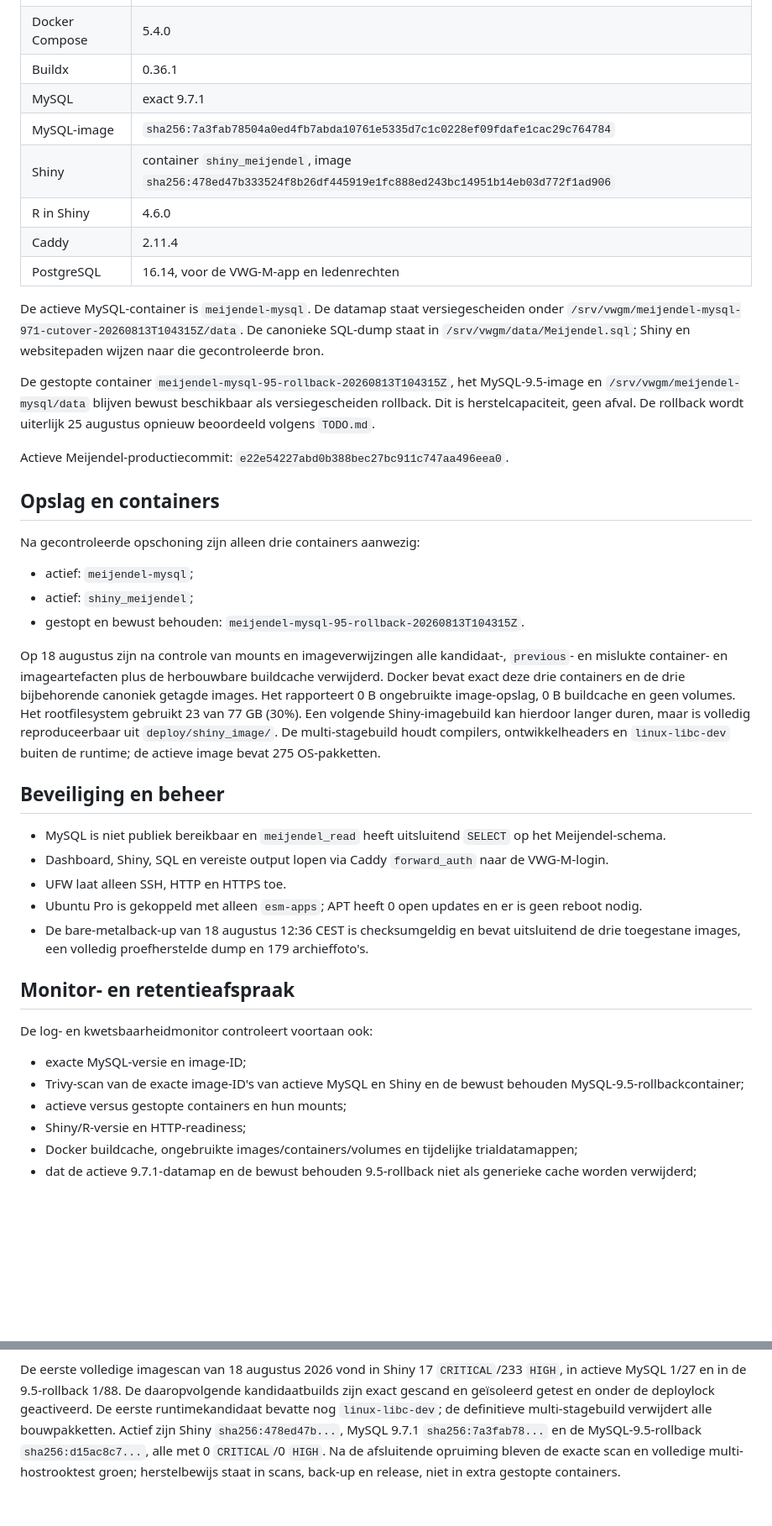
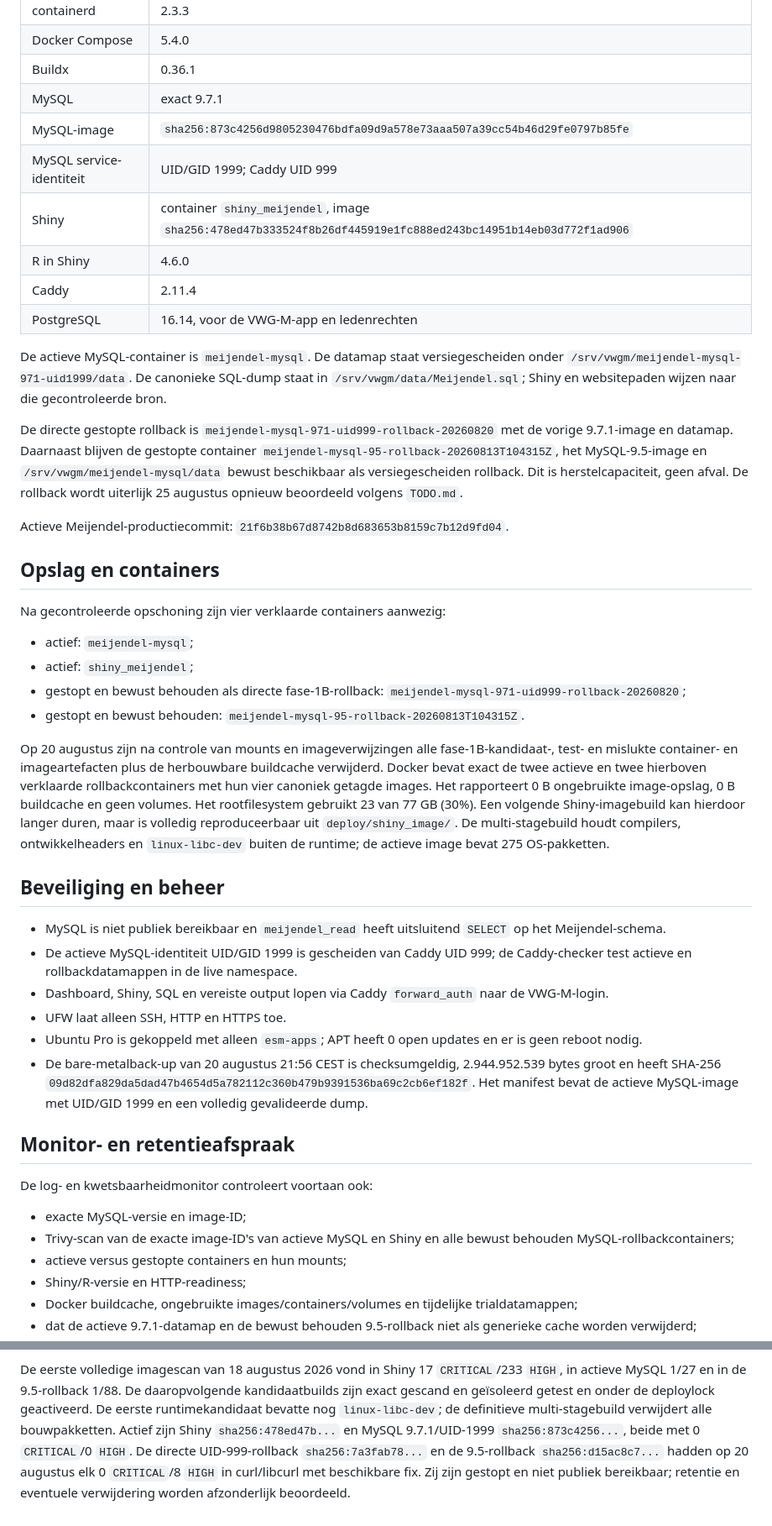
Before and after one commit to Ton2241/Meijendel, a Markdown page: docs/vps_productie.md, 2 parts joined by grey strips. Shown at 84% size. GitHub-like rendering; blank space fills up the shorter version.

```diff
--- a/docs/vps_productie.md
+++ b/docs/vps_productie.md
@@ -14,7 +14,8 @@ Controleer live voordat een versieclaim opnieuw wordt gebruikt.
 | Docker Compose | 5.4.0 |
 | Buildx | 0.36.1 |
 | MySQL | exact 9.7.1 |
-| MySQL-image | `sha256:7a3fab78504a0ed4fb7abda10761e5335d7c1c0228ef09fdafe1cac29c764784` |
+| MySQL-image | `sha256:873c4256d9805230476bdfa09d9a578e73aaa507a39cc54b46d29fe0797b85fe` |
+| MySQL service-identiteit | UID/GID 1999; Caddy UID 999 |
 | Shiny | container `shiny_meijendel`, image `sha256:478ed47b333524f8b26df445919e1fc888ed243bc14951b14eb03d772f1ad906` |
 | R in Shiny | 4.6.0 |
 | Caddy | 2.11.4 |
@@ -22,31 +23,37 @@ Controleer live voordat een versieclaim opnieuw wordt gebruikt.
 
 De actieve MySQL-container is `meijendel-mysql`. De datamap staat
 versiegescheiden onder
-`/srv/vwgm/meijendel-mysql-971-cutover-20260813T104315Z/data`. De canonieke
+`/srv/vwgm/meijendel-mysql-971-uid1999/data`. De canonieke
 SQL-dump staat in `/srv/vwgm/data/Meijendel.sql`; Shiny en websitepaden wijzen
 naar die gecontroleerde bron.
 
-De gestopte container `meijendel-mysql-95-rollback-20260813T104315Z`, het
-MySQL-9.5-image en `/srv/vwgm/meijendel-mysql/data` blijven bewust beschikbaar
+De directe gestopte rollback is
+`meijendel-mysql-971-uid999-rollback-20260820` met de vorige 9.7.1-image en
+datamap. Daarnaast blijven de gestopte container
+`meijendel-mysql-95-rollback-20260813T104315Z`, het
+MySQL-9.5-image en `/srv/vwgm/meijendel-mysql/data` bewust beschikbaar
 als versiegescheiden rollback. Dit is herstelcapaciteit, geen afval. De
 rollback wordt uiterlijk 25 augustus opnieuw beoordeeld volgens `TODO.md`.
 
 Actieve Meijendel-productiecommit:
-`e22e54227abd0b388bec27bc911c747aa496eea0`.
+`21f6b38b67d8742b8d683653b8159c7b12d9fd04`.
 
 ## Opslag en containers
 
-Na gecontroleerde opschoning zijn alleen drie containers aanwezig:
+Na gecontroleerde opschoning zijn vier verklaarde containers aanwezig:
 
 - actief: `meijendel-mysql`;
 - actief: `shiny_meijendel`;
+- gestopt en bewust behouden als directe fase-1B-rollback:
+  `meijendel-mysql-971-uid999-rollback-20260820`;
 - gestopt en bewust behouden: `meijendel-mysql-95-rollback-20260813T104315Z`.
 
-Op 18 augustus zijn na controle van mounts en imageverwijzingen alle
-kandidaat-, `previous`- en mislukte container- en imageartefacten plus de
-herbouwbare buildcache verwijderd. Docker bevat exact deze drie containers en
-de drie bijbehorende canoniek getagde images. Het rapporteert 0 B ongebruikte
-image-opslag, 0 B buildcache en geen volumes. Het rootfilesystem gebruikt 23
+Op 20 augustus zijn na controle van mounts en imageverwijzingen alle
+fase-1B-kandidaat-, test- en mislukte container- en imageartefacten plus de
+herbouwbare buildcache verwijderd. Docker bevat exact de twee actieve en twee
+hierboven verklaarde rollbackcontainers met hun vier canoniek getagde images.
+Het rapporteert 0 B ongebruikte image-opslag, 0 B buildcache en geen volumes.
+Het rootfilesystem gebruikt 23
 van 77 GB (30%). Een volgende
 Shiny-imagebuild kan hierdoor langer duren, maar is volledig reproduceerbaar
 uit `deploy/shiny_image/`. De multi-stagebuild houdt compilers, ontwikkelheaders
@@ -56,22 +63,26 @@ en `linux-libc-dev` buiten de runtime; de actieve image bevat 275 OS-pakketten.
 
 - MySQL is niet publiek bereikbaar en `meijendel_read` heeft uitsluitend
   `SELECT` op het Meijendel-schema.
+- De actieve MySQL-identiteit UID/GID 1999 is gescheiden van Caddy UID 999;
+  de Caddy-checker test actieve en rollbackdatamappen in de live namespace.
 - Dashboard, Shiny, SQL en vereiste output lopen via Caddy `forward_auth` naar
   de VWG-M-login.
 - UFW laat alleen SSH, HTTP en HTTPS toe.
 - Ubuntu Pro is gekoppeld met alleen `esm-apps`; APT heeft 0 open updates en
   er is geen reboot nodig.
-- De bare-metalback-up van 18 augustus 12:36 CEST is checksumgeldig en bevat
-  uitsluitend de drie toegestane images, een volledig proefherstelde dump en
-  179 archieffoto's.
+- De bare-metalback-up van 20 augustus 21:56 CEST is checksumgeldig, 2.944.952.539
+  bytes groot en heeft SHA-256
+  `09d82dfa829da5dad47b4654d5a782112c360b479b9391536ba69c2cb6ef182f`.
+  Het manifest bevat de actieve MySQL-image met UID/GID 1999 en een volledig
+  gevalideerde dump.
 
 ## Monitor- en retentieafspraak
 
 De log- en kwetsbaarheidmonitor controleert voortaan ook:
 
 - exacte MySQL-versie en image-ID;
-- Trivy-scan van de exacte image-ID's van actieve MySQL en Shiny en de bewust
-  behouden MySQL-9.5-rollbackcontainer;
+- Trivy-scan van de exacte image-ID's van actieve MySQL en Shiny en alle bewust
+  behouden MySQL-rollbackcontainers;
 - actieve versus gestopte containers en hun mounts;
 - Shiny/R-versie en HTTP-readiness;
 - Docker buildcache, ongebruikte images/containers/volumes en tijdelijke
@@ -96,8 +107,9 @@ De eerste volledige imagescan van 18 augustus 2026 vond in Shiny 17
 daaropvolgende kandidaatbuilds zijn exact gescand en geïsoleerd getest en onder
 de deploylock geactiveerd. De eerste runtimekandidaat bevatte nog
 `linux-libc-dev`; de definitieve multi-stagebuild verwijdert alle bouwpakketten.
-Actief zijn Shiny `sha256:478ed47b...`, MySQL 9.7.1 `sha256:7a3fab78...` en de
-MySQL-9.5-rollback `sha256:d15ac8c7...`, alle met 0 `CRITICAL`/0 `HIGH`.
-Na de afsluitende opruiming bleven de exacte scan en volledige
-multi-hostrooktest groen; herstelbewijs staat in scans, back-up en release, niet
-in extra gestopte containers.
+Actief zijn Shiny `sha256:478ed47b...` en MySQL 9.7.1/UID-1999
+`sha256:873c4256...`, beide met 0 `CRITICAL`/0 `HIGH`. De directe
+UID-999-rollback `sha256:7a3fab78...` en de 9.5-rollback
+`sha256:d15ac8c7...` hadden op 20 augustus elk 0 `CRITICAL`/8 `HIGH` in
+curl/libcurl met beschikbare fix. Zij zijn gestopt en niet publiek bereikbaar;
+retentie en eventuele verwijdering worden afzonderlijk beoordeeld.
```
Also changed, not shown: other parts of docs/vps_productie.md (+1 -1 lines), STATUS.md (+22 -10 lines), deploy/README_DEPLOY.md (+19 -3 lines).
